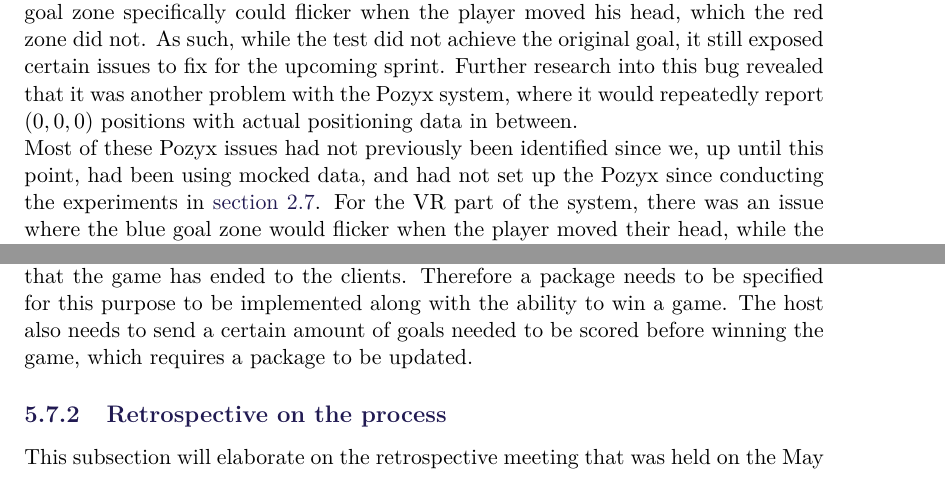
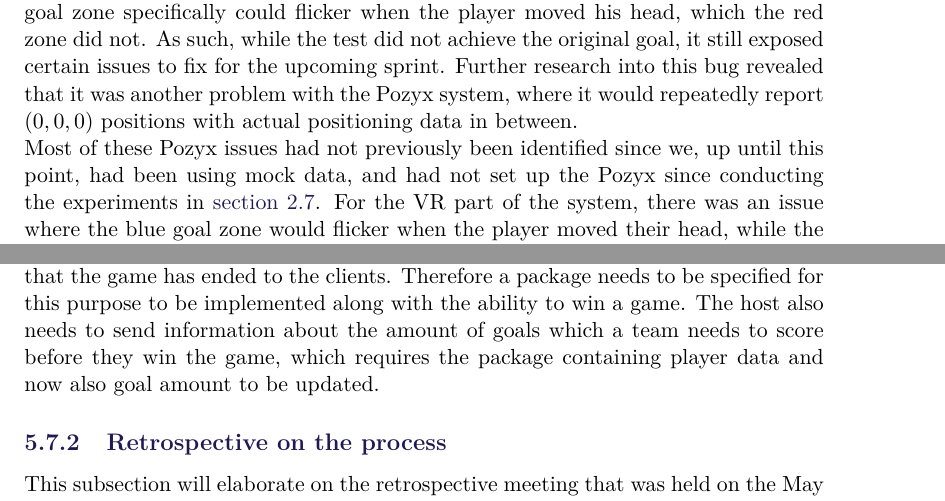
Before and after one commit to SW8-Bajs/report, a LaTeX thesis (master.tex, which reads sections/sprint-4/conclusion.tex, sections/sprint-4/test-07-05.tex): two parts of pages 88 and 90 of 127, joined at a grey line, cut so that both start at the same text. Compiled offline with pdfLaTeX.

Commit message:
Apply suggestions from code review
Co-authored-by: Frederik valdemar schrøder <frederikhtxq12@gmail.com>

```diff
--- a/sections/sprint-4/conclusion.tex
+++ b/sections/sprint-4/conclusion.tex
@@ -37,7 +37,7 @@ This is a highly prioritized Unity task, which we intend to implement in the las
 \subsubsection{Networking}
 To be able to win the game, it is necessary for the host to be able to send a message that the game has ended to the clients.
 Therefore a package needs to be specified for this purpose to be implemented along with the ability to win a game.
-The host also needs to send a certain amount of goals needed to be scored before winning the game, which requires a package to be updated.
+The host also needs to send information about the amount of goals which a team needs to score before they win the game, which requires the package containing player data and now also goal amount to be updated.
 
 \subsection{Retrospective on the process}
 This subsection will elaborate on the retrospective meeting that was held on the May 12th.
--- a/sections/sprint-4/test-07-05.tex
+++ b/sections/sprint-4/test-07-05.tex
@@ -52,6 +52,6 @@ Another issue encountered during testing was related to the blue goal zone.
 This goal zone specifically could flicker when the player moved his head, which the red zone did not.
 As such, while the test did not achieve the original goal, it still exposed certain issues to fix for the upcoming sprint.
 Further research into this bug revealed that it was another problem with the Pozyx system, where it would repeatedly report $(0,0,0)$ positions with actual positioning data in between.\\
-Most of these Pozyx issues had not previously been identified since we, up until this point, had been using mocked data, and had not set up the Pozyx since conducting the experiments in \autoref{sprint1:experiment}.
+Most of these Pozyx issues had not previously been identified since we, up until this point, had been using mock data, and had not set up the Pozyx since conducting the experiments in \autoref{sprint1:experiment}.
 For the VR part of the system, there was an issue where the blue goal zone would flicker when the player moved their head, while the red zone did not, even though they are implemented in the same way.\\
 As such, while the test did not achieve the original goal, it still exposed certain bugs that are essential to fix for the upcoming sprint.
```
